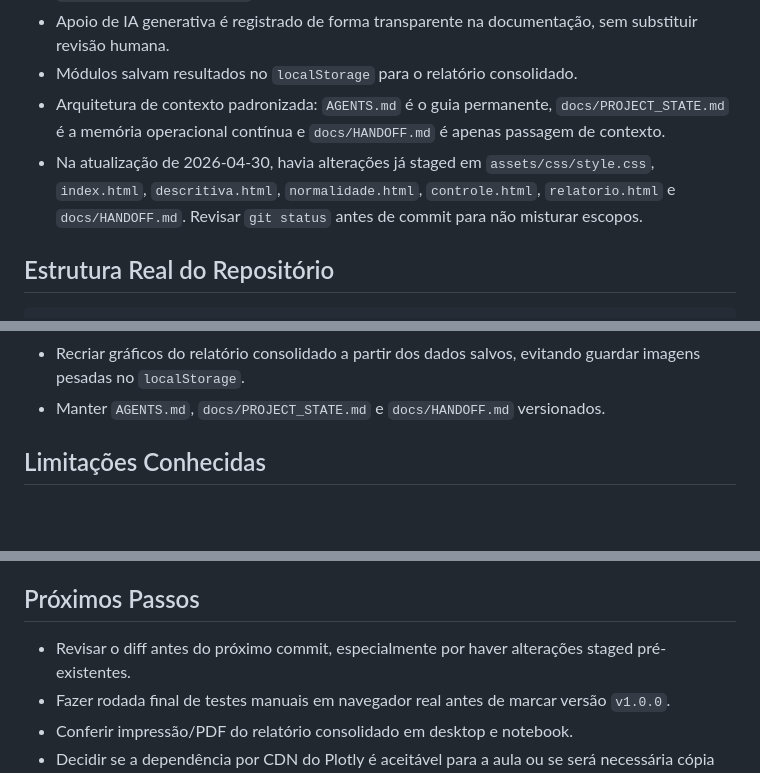
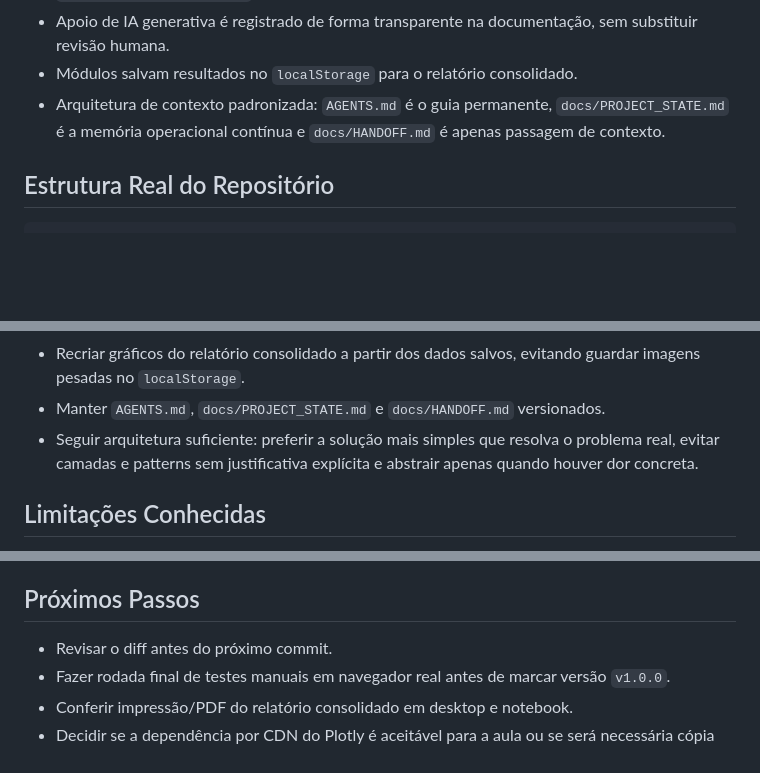
Before and after one commit to HeraldoAntunes/estatistica-controle-qualidade, a Markdown page: docs/PROJECT_STATE.md, 3 parts joined by grey strips. Drawn GitHub-style; blank space fills up the shorter version.

```diff
--- a/docs/PROJECT_STATE.md
+++ b/docs/PROJECT_STATE.md
@@ -25,7 +25,6 @@ A ferramenta permite trabalhar com dados laboratoriais em quatro frentes:
 - Apoio de IA generativa é registrado de forma transparente na documentação, sem substituir revisão humana.
 - Módulos salvam resultados no `localStorage` para o relatório consolidado.
 - Arquitetura de contexto padronizada: `AGENTS.md` é o guia permanente, `docs/PROJECT_STATE.md` é a memória operacional contínua e `docs/HANDOFF.md` é apenas passagem de contexto.
-- Na atualização de 2026-04-30, havia alterações já staged em `assets/css/style.css`, `index.html`, `descritiva.html`, `normalidade.html`, `controle.html`, `relatorio.html` e `docs/HANDOFF.md`. Revisar `git status` antes de commit para não misturar escopos.
 
 ## Estrutura Real do Repositório
 
@@ -93,6 +92,7 @@ estatistica-controle-qualidade/
 - Tratar sinais da carta de controle como indicação de investigação, não invalidação automática.
 - Recriar gráficos do relatório consolidado a partir dos dados salvos, evitando guardar imagens pesadas no `localStorage`.
 - Manter `AGENTS.md`, `docs/PROJECT_STATE.md` e `docs/HANDOFF.md` versionados.
+- Seguir arquitetura suficiente: preferir a solução mais simples que resolva o problema real, evitar camadas e patterns sem justificativa explícita e abstrair apenas quando houver dor concreta.
 
 ## Limitações Conhecidas
 
@@ -126,7 +127,7 @@ estatistica-controle-qualidade/
 
 ## Próximos Passos
 
-- Revisar o diff antes do próximo commit, especialmente por haver alterações staged pré-existentes.
+- Revisar o diff antes do próximo commit.
 - Fazer rodada final de testes manuais em navegador real antes de marcar versão `v1.0.0`.
 - Conferir impressão/PDF do relatório consolidado em desktop e notebook.
 - Decidir se a dependência por CDN do Plotly é aceitável para a aula ou se será necessária cópia local.
```
Also changed, not shown: other parts of docs/PROJECT_STATE.md (+1 -0 lines), AGENTS.md (+25 -0 lines), docs/HANDOFF.md (+6 -4 lines).
